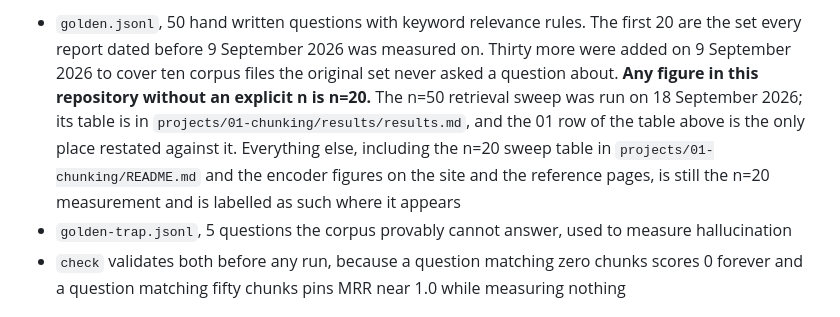
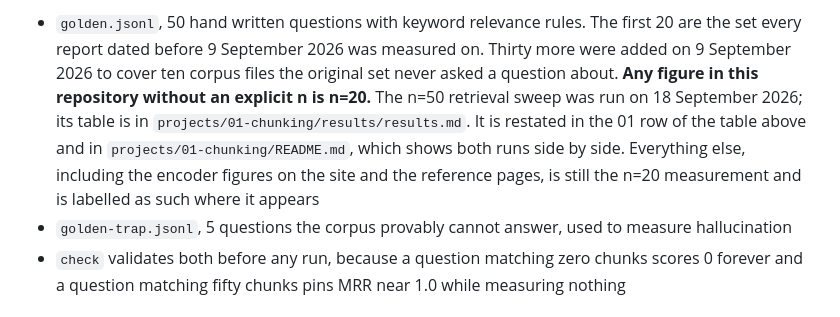
Before and after one commit to muneeb-ahmadch/llm-engineering-portfolio, a Markdown page: README.md, the part around the change. Rendered like a GitHub page.

```diff
--- a/README.md
+++ b/README.md
@@ -148,10 +148,10 @@ retrieval work harder than a corpus of unrelated documents would.
   on 9 September 2026 to cover ten corpus files the original set never asked a question
   about. **Any figure in this repository without an explicit n is n=20.** The n=50 retrieval
   sweep was run on 18 September 2026; its table is in
-  `projects/01-chunking/results/results.md`, and the 01 row of the table above is the only
-  place restated against it. Everything else, including the n=20 sweep table in
-  `projects/01-chunking/README.md` and the encoder figures on the site and the reference
-  pages, is still the n=20 measurement and is labelled as such where it appears
+  `projects/01-chunking/results/results.md`. It is restated in the 01 row of the table above
+  and in `projects/01-chunking/README.md`, which shows both runs side by side. Everything
+  else, including the encoder figures on the site and the reference pages, is still the n=20
+  measurement and is labelled as such where it appears
 - `golden-trap.jsonl`, 5 questions the corpus provably cannot answer, used to measure hallucination
 - `check` validates both before any run, because a question matching zero chunks scores 0 forever and a question matching fifty chunks pins MRR near 1.0 while measuring nothing
 
```
Also changed, not shown: projects/01-chunking/README.md (+26 -5 lines).
